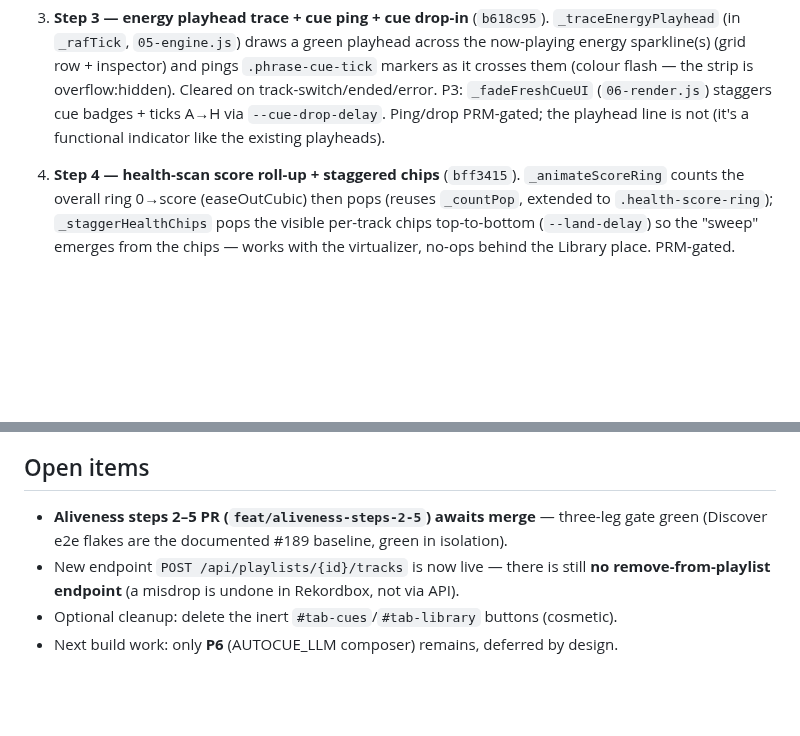
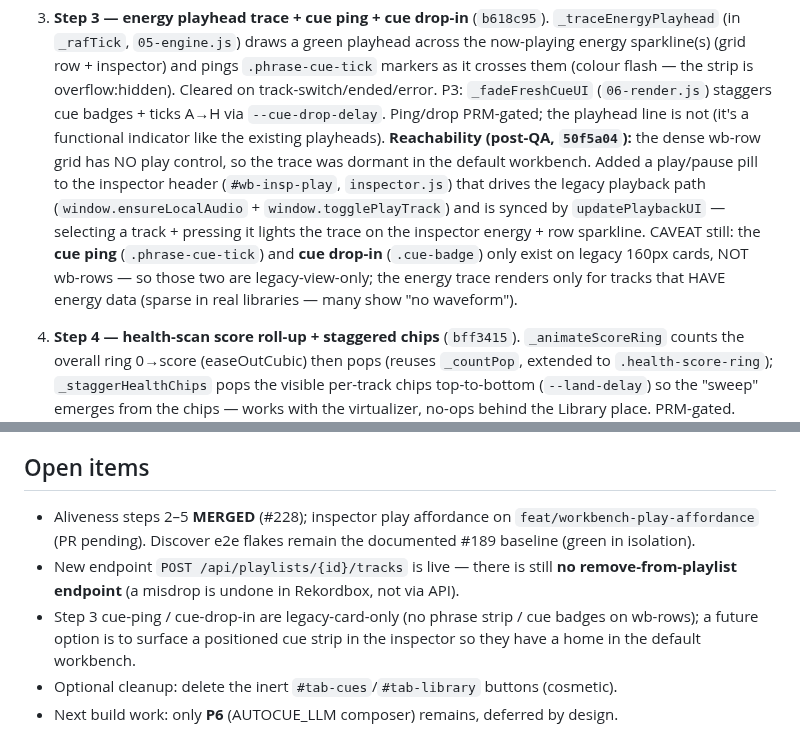
Before and after one commit to HenriGeorge/AutoCue, a Markdown page: HANDOFF.md, 2 parts joined by grey strips. Rendered like a GitHub page; blank space fills up the shorter version.

Commit message:
docs(handoff): record inspector play affordance + Step-3 reachability
Context:
- HANDOFF.md: Step 3 entry now notes the inspector play pill (#wb-insp-play,
  50f5a04) that makes the energy playhead trace reachable in the default
  workbench, with the remaining caveat that cue-ping/cue-drop-in are
  legacy-card-only and the energy trace needs tracks that have energy data.
- Open items refreshed: steps 2–5 merged (#228), play affordance PR pending,
  and a future "positioned cue strip in the inspector" option noted.

```diff
--- a/HANDOFF.md
+++ b/HANDOFF.md
@@ -72,6 +72,15 @@ NOT part of the P0–P6 program. **Start here for the next session.**
    track-switch/ended/error. P3: `_fadeFreshCueUI` (`06-render.js`) staggers cue badges +
    ticks A→H via `--cue-drop-delay`. Ping/drop PRM-gated; the playhead line is not (it's a
    functional indicator like the existing playheads).
+   **Reachability (post-QA, `50f5a04`):** the dense wb-row grid has NO play control, so the
+   trace was dormant in the default workbench. Added a play/pause pill to the inspector
+   header (`#wb-insp-play`, `inspector.js`) that drives the legacy playback path
+   (`window.ensureLocalAudio` + `window.togglePlayTrack`) and is synced by `updatePlaybackUI`
+   — selecting a track + pressing it lights the trace on the inspector energy + row
+   sparkline. CAVEAT still: the **cue ping** (`.phrase-cue-tick`) and **cue drop-in**
+   (`.cue-badge`) only exist on legacy 160px cards, NOT wb-rows — so those two are
+   legacy-view-only; the energy trace renders only for tracks that HAVE energy data (sparse
+   in real libraries — many show "no waveform").
 
 4. **Step 4 — health-scan score roll-up + staggered chips** (`bff3415`).
    `_animateScoreRing` counts the overall ring 0→score (easeOutCubic) then pops (reuses
@@ -187,10 +196,14 @@ this set — it passes in the full run. (The two `action-bar-*` per-control rows
 that used to fail deterministically were fixed in #221 — issue #219.)
 
 ## Open items
-- **Aliveness steps 2–5 PR (`feat/aliveness-steps-2-5`) awaits merge** — three-leg gate
-  green (Discover e2e flakes are the documented #189 baseline, green in isolation).
-- New endpoint `POST /api/playlists/{id}/tracks` is now live — there is still **no
+- Aliveness steps 2–5 **MERGED** (#228); inspector play affordance on
+  `feat/workbench-play-affordance` (PR pending). Discover e2e flakes remain the
+  documented #189 baseline (green in isolation).
+- New endpoint `POST /api/playlists/{id}/tracks` is live — there is still **no
   remove-from-playlist endpoint** (a misdrop is undone in Rekordbox, not via API).
+- Step 3 cue-ping / cue-drop-in are legacy-card-only (no phrase strip / cue
+  badges on wb-rows); a future option is to surface a positioned cue strip in the
+  inspector so they have a home in the default workbench.
 - Optional cleanup: delete the inert `#tab-cues`/`#tab-library` buttons (cosmetic).
 - Next build work: only **P6** (AUTOCUE_LLM composer) remains, deferred by design.
 
```
